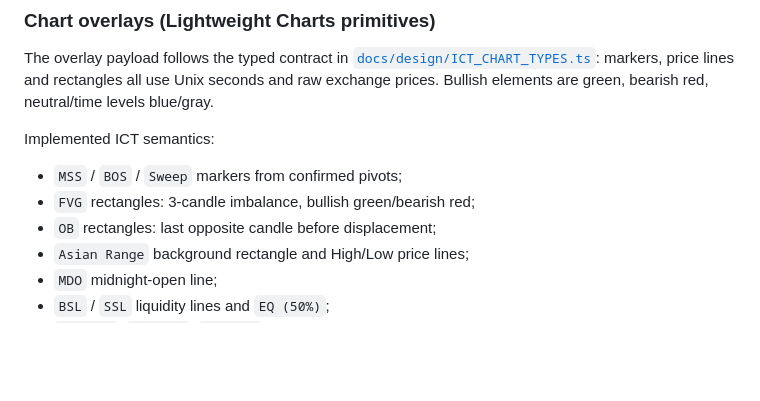
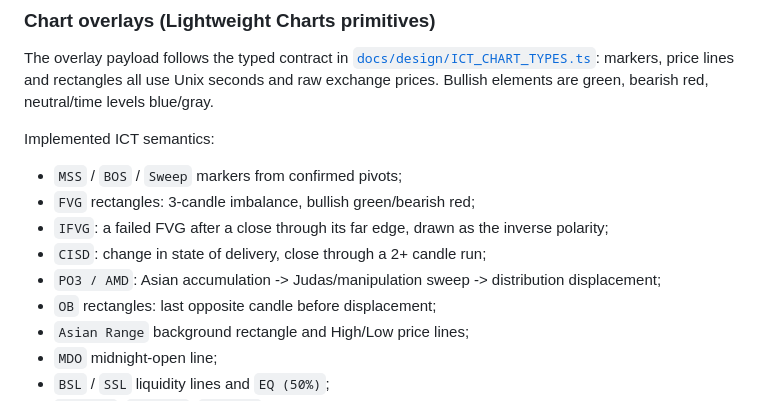
Before and after one commit to beatyman/ICT-Trader, a Markdown page: docs/REALTIME.md, the part around the change. Drawn GitHub-style; blank space fills up the shorter version.

```diff
--- a/docs/REALTIME.md
+++ b/docs/REALTIME.md
@@ -286,6 +286,11 @@ Implemented ICT semantics:
 
 - `MSS` / `BOS` / `Sweep` markers from confirmed pivots;
 - `FVG` rectangles: 3-candle imbalance, bullish green/bearish red;
+- `IFVG`: a failed FVG after a close through its far edge, drawn as the
+  inverse polarity;
+- `CISD`: change in state of delivery, close through a 2+ candle run;
+- `PO3 / AMD`: Asian accumulation -> Judas/manipulation sweep -> distribution
+  displacement;
 - `OB` rectangles: last opposite candle before displacement;
 - `Asian Range` background rectangle and High/Low price lines;
 - `MDO` midnight-open line;
```
Also changed, not shown: README.md (+1 -1 lines), docs/assets/realtime-dashboard.png, docs/assets/realtime-light-theme.png, docs/assets/realtime-signal-kline.png, 2 other files.
